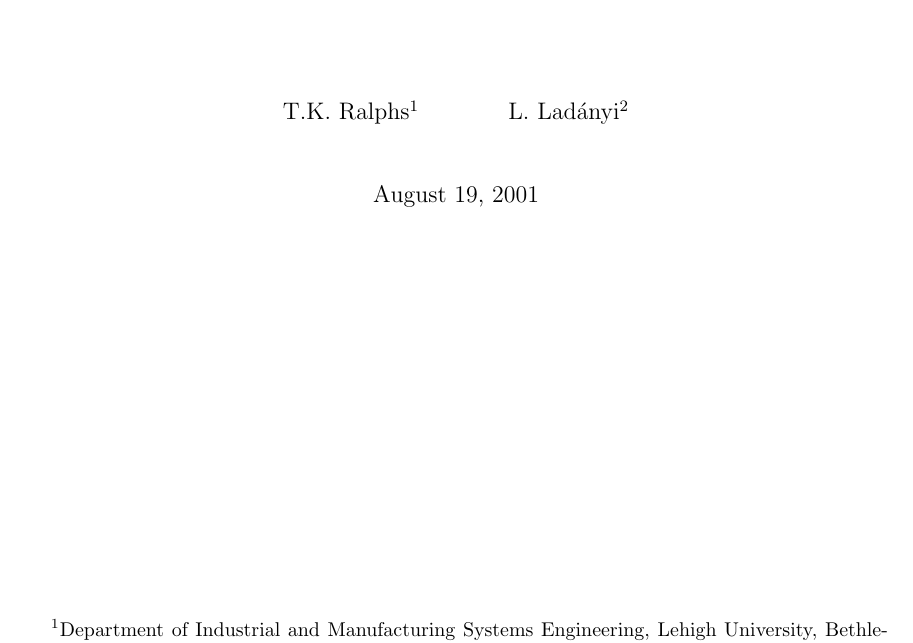
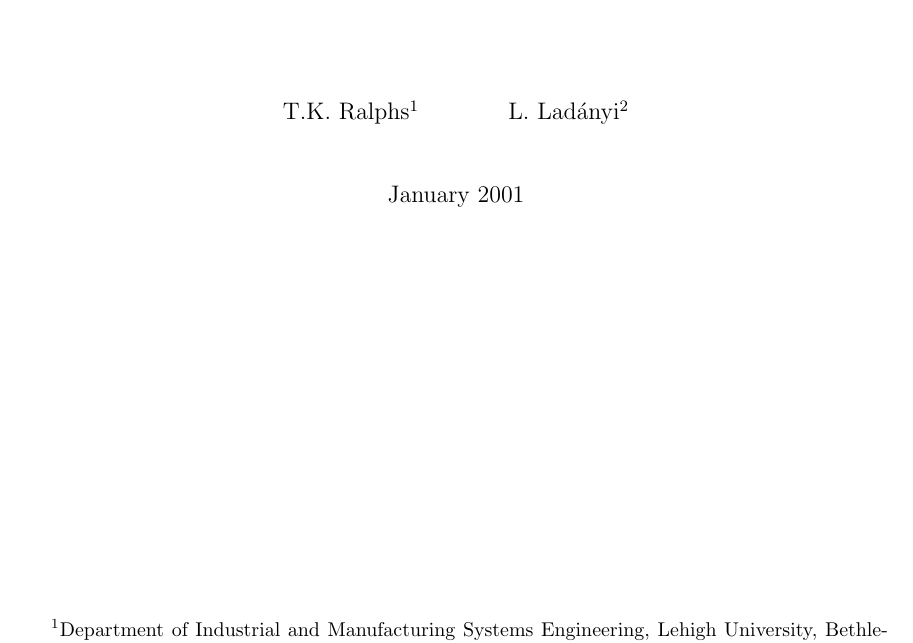
Before and after one commit to tkelman/Bcp, a LaTeX thesis (Doc/Manual/man.tex): part of page 1 of 70, cut so that both start at the same text. Compiled offline with pdfLaTeX.

Commit message:
Added a date to the tex file so that it doesn't always use the current date.
git-svn-id: https://projects.coin-or.org/svn/Bcp/trunk@10 1f6d5f4d-0c12-0410-8885-b49f258cd5bb

```diff
--- a/Doc/Manual/man.tex
+++ b/Doc/Manual/man.tex
@@ -56,6 +56,7 @@ L. Lad\'anyi\thanks{Department of Mathematical Sciences,
 IBM T.J. Watson Research Center, Yorktown Heights,
 NY 10598} \\
 }
+\date{January 2001}
 \maketitle
 
 \newpage
```
